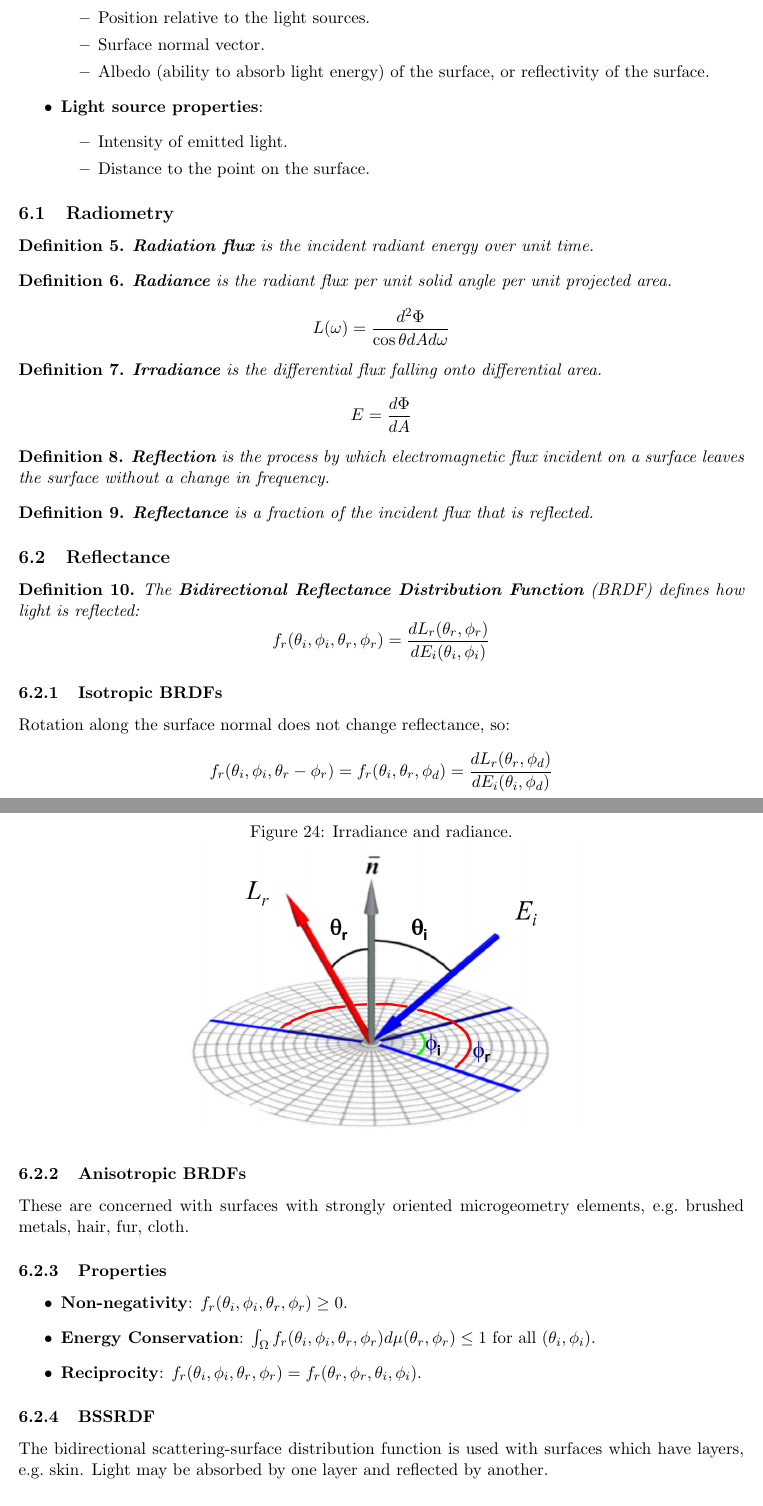
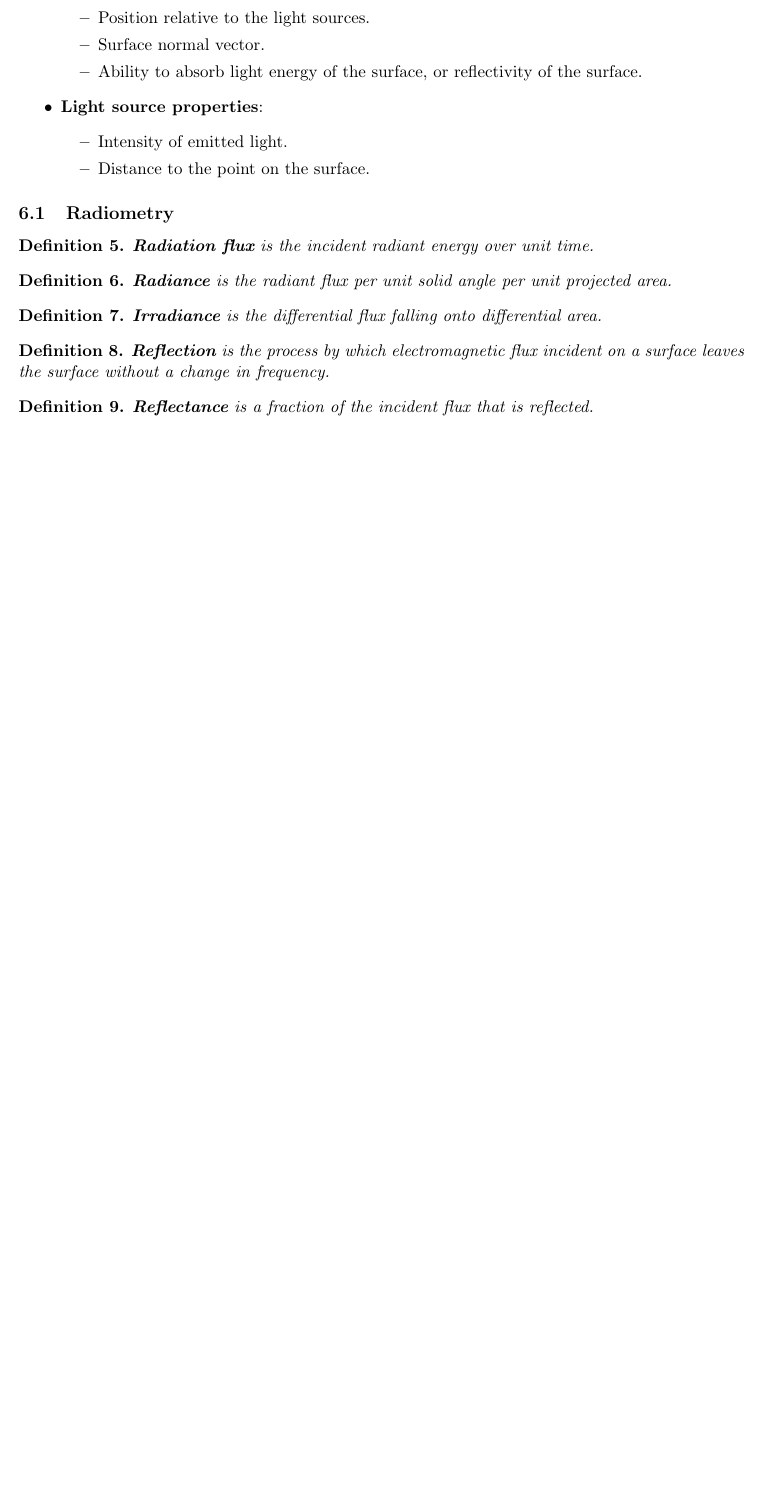
Before and after one commit to cheukwing/mc3-notes, a LaTeX document (graphics/graphics.tex): two parts of pages 25 and 26 of 58 before the commit and part of page 25 of 57 after it, the two joined at a grey line, cut so that both start at the same text, the shorter picture padded with empty space. Compiled offline with pdfLaTeX.

Commit message:
cleaned graphics

```diff
--- a/graphics/graphics.tex
+++ b/graphics/graphics.tex
@@ -1062,7 +1061,7 @@ When we look at a point on an object, the colour and shading intensity perceived
     \begin{itemize}
       \item Position relative to the light sources.
       \item Surface normal vector.
-      \item Albedo (ability to absorb light energy) of the surface, or reflectivity of the surface.
+      \item Ability to absorb light energy of the surface, or reflectivity of the surface.
     \end{itemize}
   \item \textbf{Light source properties}:
     \begin{itemize}
@@ -1078,16 +1077,10 @@ When we look at a point on an object, the colour and shading intensity perceived
 
 \begin{defn}
   \textbf{Radiance} is the radiant flux per unit solid angle per unit projected area.
-  \[
-    L(\omega) = \frac{d^2 \Phi}{\cos \theta dAd\omega}
-  \]
 \end{defn}
 
 \begin{defn}
   \textbf{Irradiance} is the differential flux falling onto differential area.
-  \[
-    E = \frac{d\Phi}{dA}
-  \]
 \end{defn}
 
 \begin{defn}
@@ -1098,35 +1091,3 @@ When we look at a point on an object, the colour and shading intensity perceived
   \textbf{Reflectance} is a fraction of the incident flux that is reflected.
 \end{defn}
 
-\subsection{Reflectance}
-\begin{figure}[htb!]
-  \centering
-  \caption{Irradiance and radiance.}
-  \includegraphics[scale=0.3]{brdf}
-\end{figure}
-\begin{defn}
-  The \textbf{Bidirectional Reflectance Distribution Function} (BRDF) defines how light is reflected:
-  \[
-    f_r(\theta_i, \phi_i, \theta_r, \phi_r) = \frac{dL_r (\theta_r, \phi_r)}{dE_i (\theta_i, \phi_i)}
-  \]
-\end{defn}
-
-\subsubsection{Isotropic BRDFs}
-Rotation along the surface normal does not change reflectance, so:
-\[
-  f_r(\theta_i, \phi_i, \theta_r - \phi_r) = f_r(\theta_i, \theta_r, \phi_d) = \frac{dL_r (\theta_r, \phi_d)}{dE_i (\theta_i, \phi_d)}
-\]
-
-\subsubsection{Anisotropic BRDFs}
-These are concerned with surfaces with strongly oriented microgeometry elements, e.g.\ brushed metals, hair, fur, cloth.
-
-\subsubsection{Properties}
-\begin{itemize}
-  \item \textbf{Non-negativity}: $f_r(\theta_i, \phi_i, \theta_r, \phi_r) \geq 0$.
-  \item \textbf{Energy Conservation}: $\int_\Omega f_r(\theta_i, \phi_i, \theta_r, \phi_r) d\mu(\theta_r, \phi_r) \leq 1 \text{ for all } (\theta_i, \phi_i)$.
-  \item \textbf{Reciprocity}: $f_r(\theta_i, \phi_i, \theta_r, \phi_r) = f_r(\theta_r, \phi_r, \theta_i, \phi_i)$.
-\end{itemize}
-
-\subsubsection{BSSRDF}
-The bidirectional scattering-surface distribution function is used with surfaces which have layers, e.g.\ skin.
-Light may be absorbed by one layer and reflected by another.
```
Also changed, not shown: graphics/graphics.tex (32 more changed lines).
